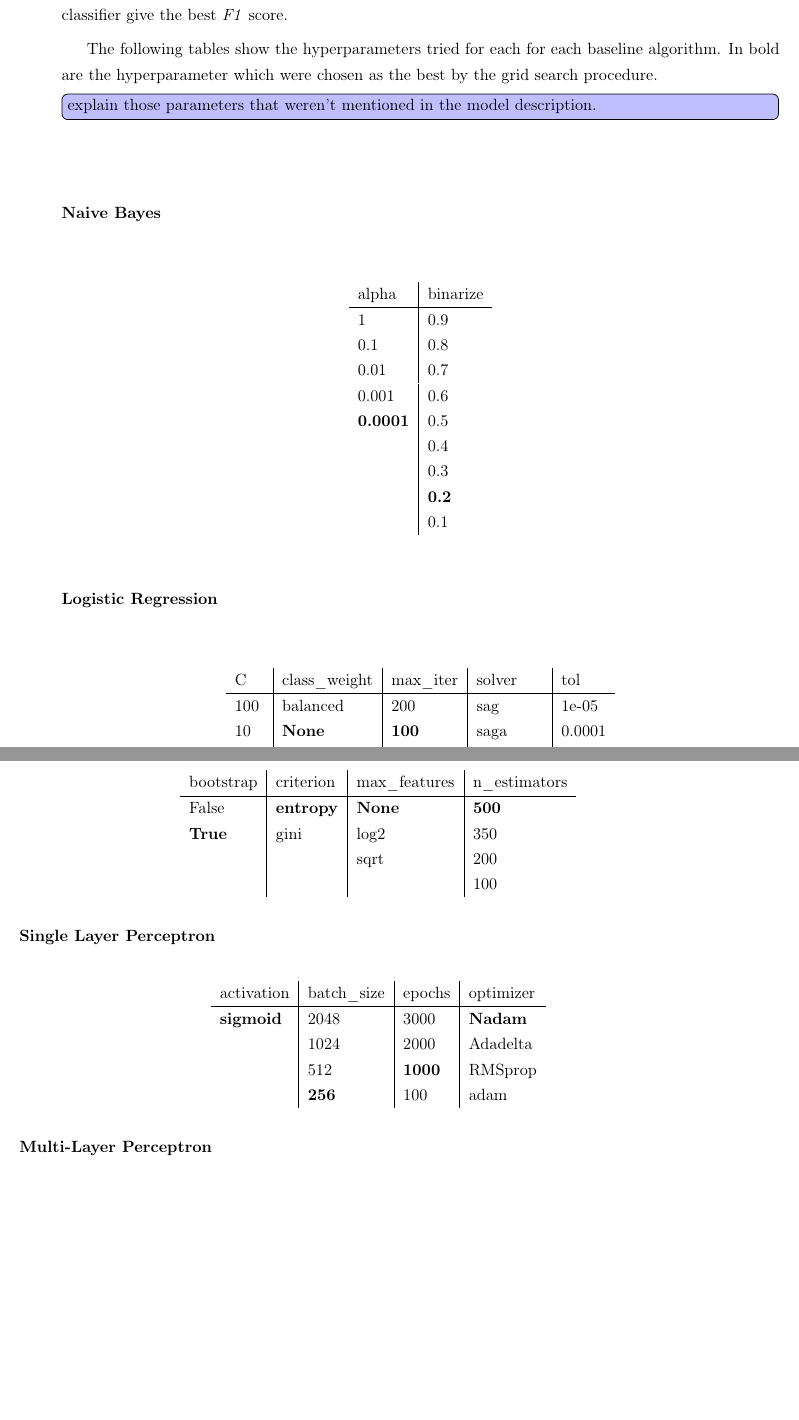
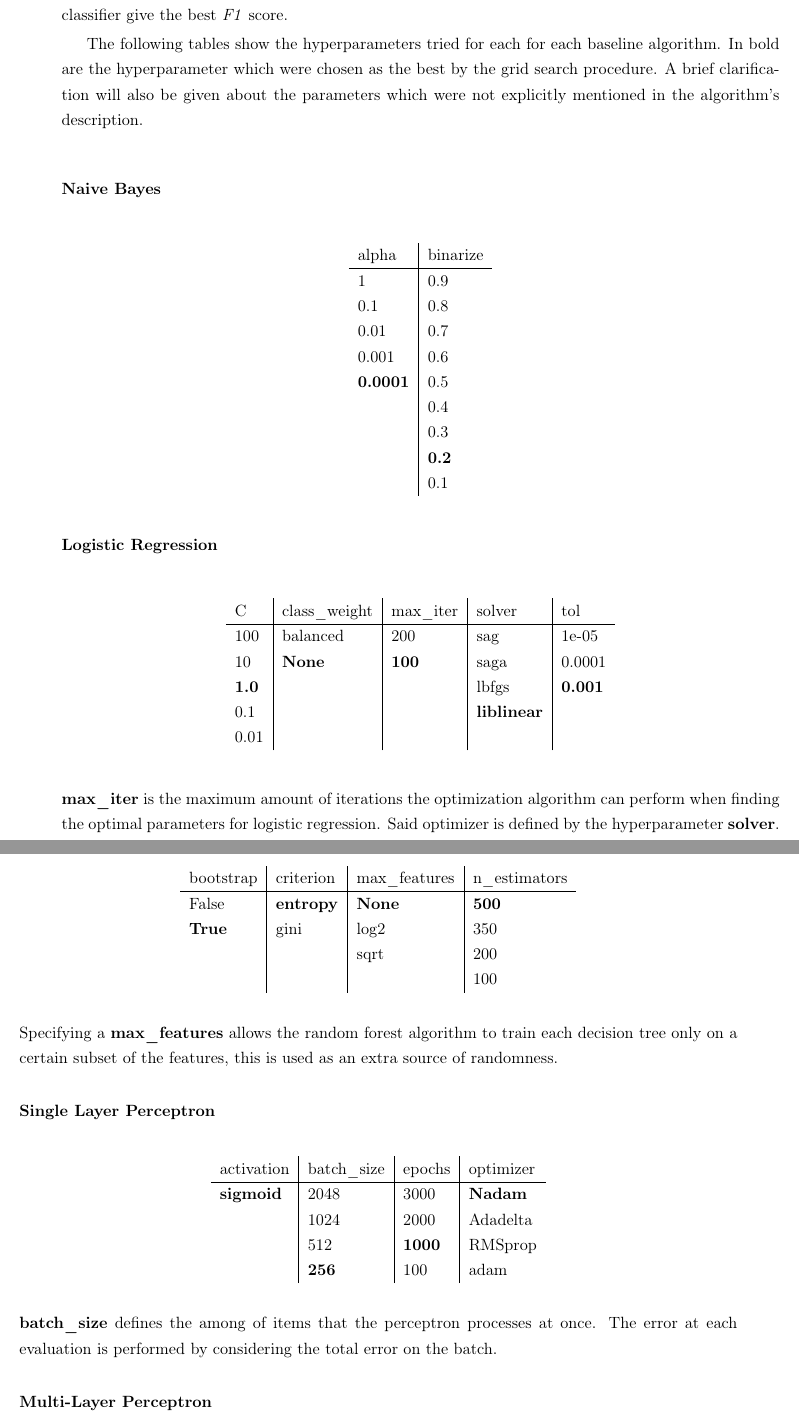
Before and after one commit to tupini07/Master-Thesis, a LaTeX thesis (main.tex): two parts of pages 75 and 76 of 110, joined at a grey line, cut so that both start at the same text, the shorter picture padded with empty space. Compiled offline with pdfLaTeX.

Commit message:
some explanation hyperparameter optization

```diff
--- a/main.tex
+++ b/main.tex
@@ -2731,11 +2731,10 @@ The classifier is evaluated using each combination of hyperparameters, and final
 
 For the current project, the evaluation of the hyperparameters was done by performing a 5-fold cross validation with the classifier initialized using the specified parameters. After the 5-fold cross validation is complete, the average performance of these is returned. The \textit{grid search} eventually returns the combination of hyperparameters which gave the best \textit{average} performance while executing the \textit{cross validation}.
 
-Since the grid search procedure, plus the 5-fold cross validation, is quite a lengthy procedure, it was chosen to perform this optimization by only evaluating the performance of the models on \textit{Discogs/Musician}. The procedure searches for the combination of hyperparameters which makes the classifier give the best \textit{F1} score.
-
-The following tables show the hyperparameters tried for each for each baseline algorithm. In bold are the hyperparameter which were chosen as the best by the grid search procedure.
-
-\todo[inline,color=blue!25]{explain those parameters that weren't mentioned in the model description.}
+Since the grid search procedure, plus the 5-fold cross validation, is quite a lengthy procedure, it was chosen to perform this optimization by only optimizing the performance of the models on \textit{Discogs/Musician}. The procedure searches for the combination of hyperparameters which makes the classifier give the best \textit{F1} score.
+
+The following tables show the hyperparameters tried for each for each baseline algorithm. In bold are the hyperparameter which were chosen as the best by the grid search procedure. A brief clarification will also be given about the parameters which were not explicitly mentioned in the algorithm's description.
+
 
 \subsubsection{Naive Bayes}
 
@@ -2770,6 +2769,8 @@ C            & class\_weight & max\_iter    & solver             & tol
 \end{tabular}
 \end{table}
 
+\textbf{max\_iter} is the maximum amount of iterations the optimization algorithm can perform when finding the optimal parameters for logistic regression. Said optimizer is defined by the hyperparameter \textbf{solver}.
+
 
 \subsubsection{Linear SVM}
 
@@ -2799,6 +2800,7 @@ False         & \textbf{entropy} & \textbf{None} & \textbf{500}  \\
 \end{tabular}
 \end{table}
 
+Specifying a \textbf{max\_features} allows the random forest algorithm to train each decision tree only on a certain subset of the features, this is used as an extra source of randomness.
 
 \subsubsection{Single Layer Perceptron}
 
@@ -2812,6 +2814,8 @@ activation       & batch\_size  & epochs        & optimizer      \\ \hline
                  & \textbf{256} & 100           & adam
 \end{tabular}
 \end{table}
+
+\textbf{batch\_size} defines the among of items that the perceptron processes at once. The error at each evaluation is performed by considering the total error on the batch.
 
 
 \subsubsection{Multi-Layer Perceptron}
```
